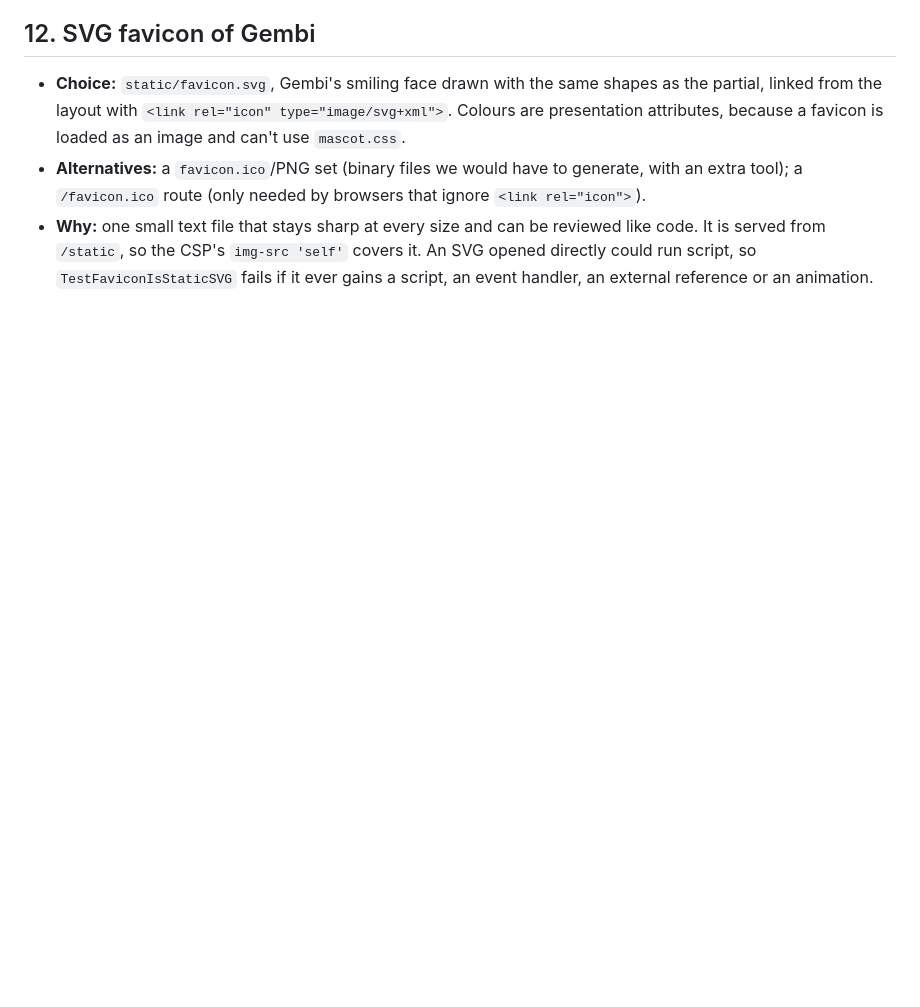
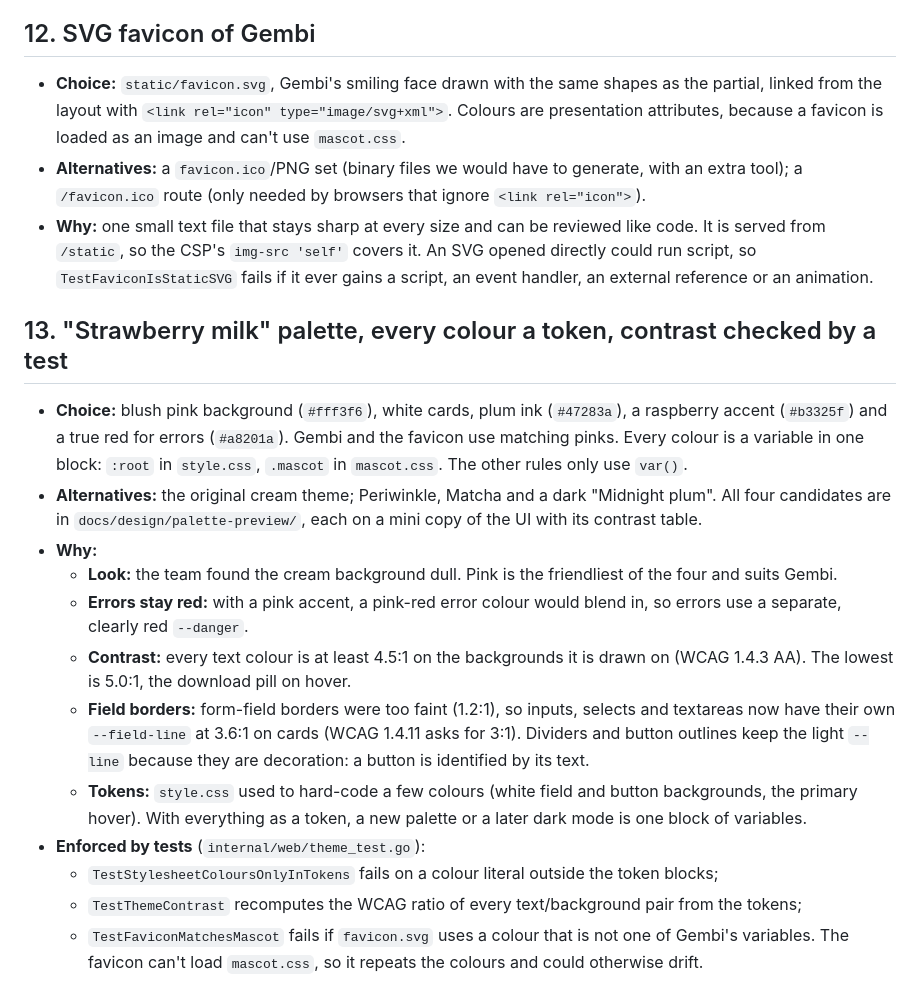
Before and after one commit to eggboixd/infosec-assignment1-group3, a Markdown page: docs/decisions-frontend.md, the part around the change. Drawn GitHub-style; blank space fills up the shorter version.

Commit message:
docs: record the colour palette decision
Entry 13 in docs/decisions-frontend.md: why Strawberry milk, why errors
stay red, the 4.5:1 text and 3:1 field-border contrast rules, why every
colour is a token, and the three tests that enforce it.

```diff
--- a/docs/decisions-frontend.md
+++ b/docs/decisions-frontend.md
@@ -109,3 +109,26 @@ Missing keys in a `gin.H` are simply falsy in `if`/`with`.
 - **Why:** one small text file that stays sharp at every size and can be reviewed like code. It is served from
   `/static`, so the CSP's `img-src 'self'` covers it. An SVG opened directly could run script, so
   `TestFaviconIsStaticSVG` fails if it ever gains a script, an event handler, an external reference or an animation.
+
+## 13. "Strawberry milk" palette, every colour a token, contrast checked by a test
+- **Choice:** blush pink background (`#fff3f6`), white cards, plum ink (`#47283a`), a raspberry accent (`#b3325f`) and
+  a true red for errors (`#a8201a`). Gembi and the favicon use matching pinks. Every colour is a variable in one
+  block: `:root` in `style.css`, `.mascot` in `mascot.css`. The other rules only use `var()`.
+- **Alternatives:** the original cream theme; Periwinkle, Matcha and a dark "Midnight plum". All four candidates
+  are in `docs/design/palette-preview/`, each on a mini copy of the UI with its contrast table.
+- **Why:**
+  - **Look:** the team found the cream background dull. Pink is the friendliest of the four and suits Gembi.
+  - **Errors stay red:** with a pink accent, a pink-red error colour would blend in, so errors use a separate,
+    clearly red `--danger`.
+  - **Contrast:** every text colour is at least 4.5:1 on the backgrounds it is drawn on (WCAG 1.4.3 AA). The lowest
+    is 5.0:1, the download pill on hover.
+  - **Field borders:** form-field borders were too faint (1.2:1), so inputs, selects and textareas now have their
+    own `--field-line` at 3.6:1 on cards (WCAG 1.4.11 asks for 3:1). Dividers and button outlines keep the light
+    `--line` because they are decoration: a button is identified by its text.
+  - **Tokens:** `style.css` used to hard-code a few colours (white field and button backgrounds, the primary hover).
+    With everything as a token, a new palette or a later dark mode is one block of variables.
+- **Enforced by tests** (`internal/web/theme_test.go`):
+  - `TestStylesheetColoursOnlyInTokens` fails on a colour literal outside the token blocks;
+  - `TestThemeContrast` recomputes the WCAG ratio of every text/background pair from the tokens;
+  - `TestFaviconMatchesMascot` fails if `favicon.svg` uses a colour that is not one of Gembi's variables. The favicon
+    can't load `mascot.css`, so it repeats the colours and could otherwise drift.
```
